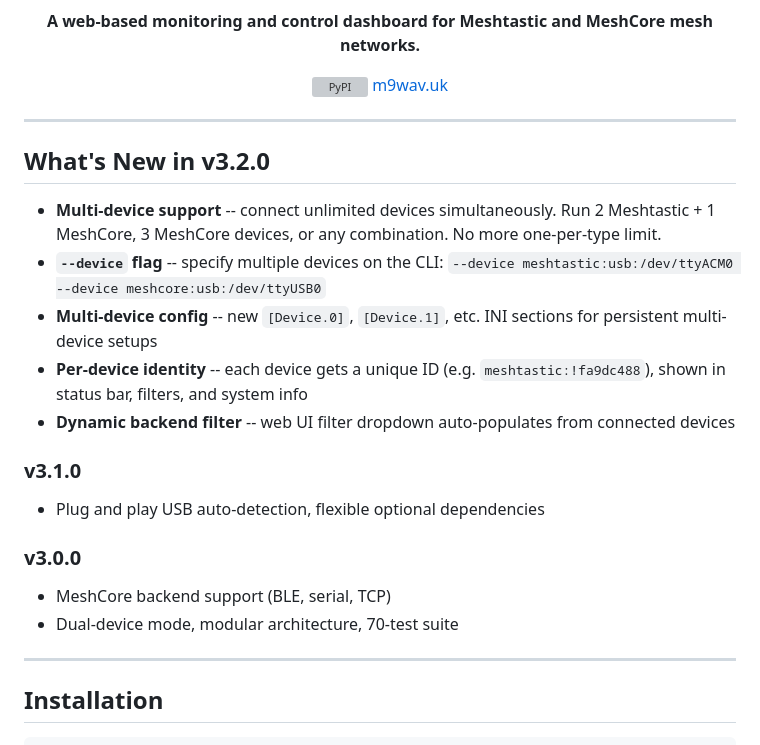
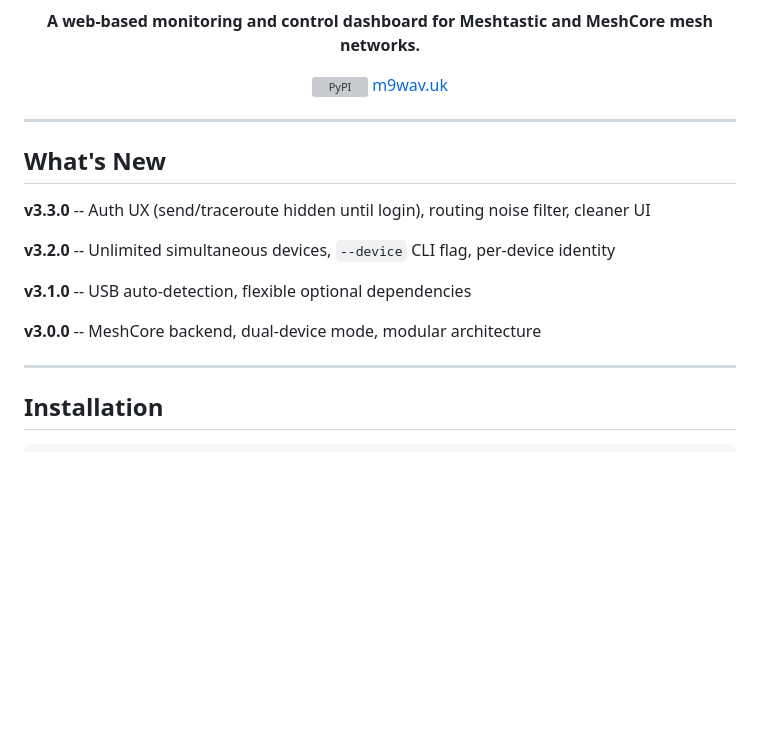
Before and after one commit to m9wav/MeshConsole, a Markdown page: README.md, the part around one of its changes. Rendered like a GitHub page; blank space fills up the shorter version; grey boxes are pictures that could not be loaded.

Commit message:
Update README badge and changelog for v3.3.0

```diff
--- a/README.md
+++ b/README.md
@@ -13,22 +13,15 @@
 
 ---
 
-## What's New in v3.2.0
+## What's New
 
-- **Multi-device support** -- connect unlimited devices simultaneously. Run 2 Meshtastic + 1 MeshCore, 3 MeshCore devices, or any combination. No more one-per-type limit.
-- **`--device` flag** -- specify multiple devices on the CLI: `--device meshtastic:usb:/dev/ttyACM0 --device meshcore:usb:/dev/ttyUSB0`
-- **Multi-device config** -- new `[Device.0]`, `[Device.1]`, etc. INI sections for persistent multi-device setups
-- **Per-device identity** -- each device gets a unique ID (e.g. `meshtastic:!fa9dc488`), shown in status bar, filters, and system info
-- **Dynamic backend filter** -- web UI filter dropdown auto-populates from connected devices
+**v3.3.0** -- Auth UX (send/traceroute hidden until login), routing noise filter, cleaner UI
 
-### v3.1.0
+**v3.2.0** -- Unlimited simultaneous devices, `--device` CLI flag, per-device identity
 
-- Plug and play USB auto-detection, flexible optional dependencies
+**v3.1.0** -- USB auto-detection, flexible optional dependencies
 
-### v3.0.0
-
-- MeshCore backend support (BLE, serial, TCP)
-- Dual-device mode, modular architecture, 70-test suite
+**v3.0.0** -- MeshCore backend, dual-device mode, modular architecture
 
 ---
 
```
Also changed, not shown: other parts of README.md (+1 -1 lines).
